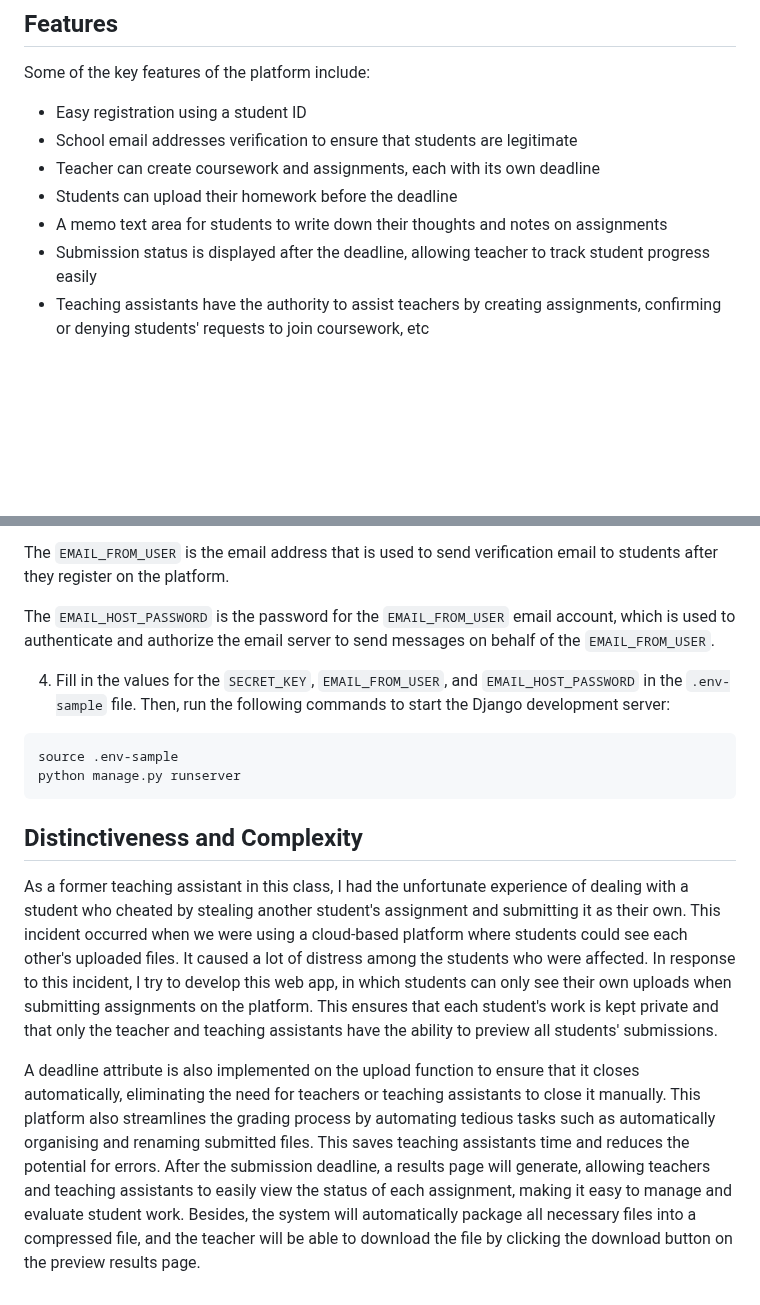
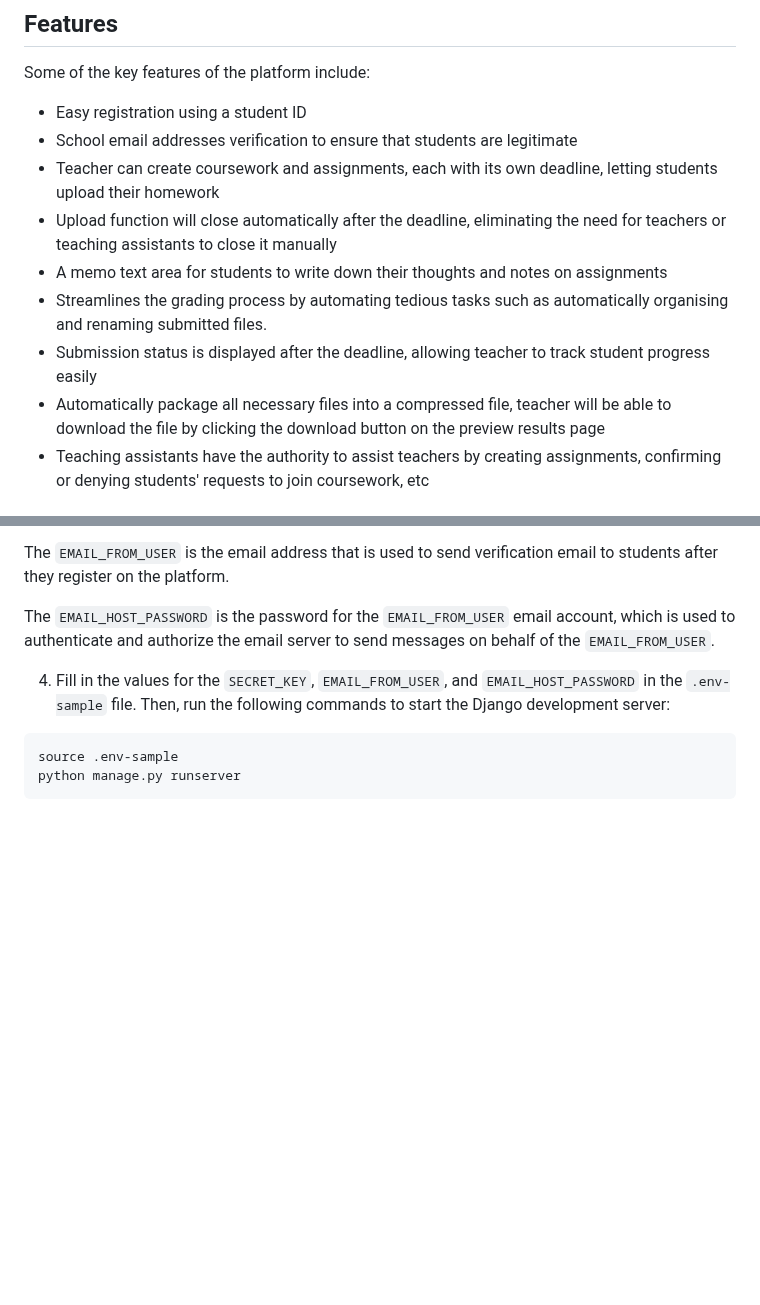
Before and after one commit to yuxiang970813/SEA, a Markdown page: README.md, 2 parts joined by grey strips. Drawn GitHub-style; blank space fills up the shorter version.

````diff
--- a/README.md
+++ b/README.md
@@ -10,10 +10,12 @@ Some of the key features of the platform include:
 
 -   Easy registration using a student ID
 -   School email addresses verification to ensure that students are legitimate
--   Teacher can create coursework and assignments, each with its own deadline
--   Students can upload their homework before the deadline
+-   Teacher can create coursework and assignments, each with its own deadline, letting students upload their homework
+-   Upload function will close automatically after the deadline, eliminating the need for teachers or teaching assistants to close it manually
 -   A memo text area for students to write down their thoughts and notes on assignments
+-   Streamlines the grading process by automating tedious tasks such as automatically organising and renaming submitted files.
 -   Submission status is displayed after the deadline, allowing teacher to track student progress easily
+-   Automatically package all necessary files into a compressed file, teacher will be able to download the file by clicking the download button on the preview results page
 -   Teaching assistants have the authority to assist teachers by creating assignments, confirming or denying students' requests to join coursework, etc
 
 ## Video Demo
@@ -94,9 +96,3 @@ The `EMAIL_HOST_PASSWORD` is the password for the `EMAIL_FROM_USER` email accoun
 source .env-sample
 python manage.py runserver
 ```
-
-## Distinctiveness and Complexity
-
-As a former teaching assistant in this class, I had the unfortunate experience of dealing with a student who cheated by stealing another student's assignment and submitting it as their own. This incident occurred when we were using a cloud-based platform where students could see each other's uploaded files. It caused a lot of distress among the students who were affected. In response to this incident, I try to develop this web app, in which students can only see their own uploads when submitting assignments on the platform. This ensures that each student's work is kept private and that only the teacher and teaching assistants have the ability to preview all students' submissions.
-
-A deadline attribute is also implemented on the upload function to ensure that it closes automatically, eliminating the need for teachers or teaching assistants to close it manually. This platform also streamlines the grading process by automating tedious tasks such as automatically organising and renaming submitted files. This saves teaching assistants time and reduces the potential for errors. After the submission deadline, a results page will generate, allowing teachers and teaching assistants to easily view the status of each assignment, making it easy to manage and evaluate student work. Besides, the system will automatically package all necessary files into a compressed file, and the teacher will be able to download the file by clicking the download button on the preview results page.
````
